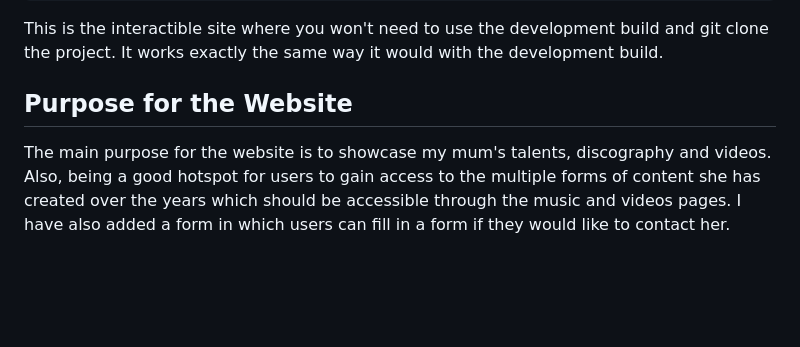
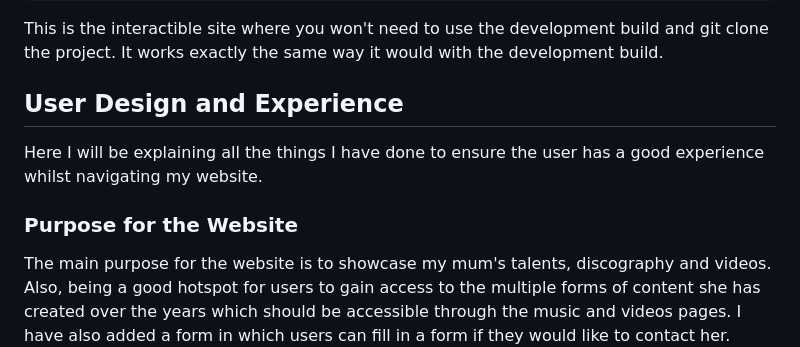
Before and after one commit to DeoluVS/q1-coursework-codeinstitute, a Markdown page: README.md, the part around the change printed below. Rendered like a GitHub page; blank space fills up the shorter version.

````diff
--- a/README.md
+++ b/README.md
@@ -11,7 +11,10 @@ https://deoluvs.github.io/q1-coursework-codeinstitute/
 ```
 This is the interactible site where you won't need to use the development build and git clone the project. It works exactly the same way it would with the development build.
 
-## Purpose for the Website
+## User Design and Experience
+Here I will be explaining all the things I have done to ensure the user has a good experience whilst navigating my website.
+
+### Purpose for the Website
 The main purpose for the website is to showcase my mum's talents, discography and videos. Also, being a good hotspot for users to gain access to the multiple forms of content she has created over the years which should be accessible through the music and videos pages. I have also added a form in which users can fill in a form if they would like to contact her.
 
 The website was made as my mum asked me within the past few months that she wanted me to make her a website. This is due to her old website shutting down without her knowledge and the host of the website seemed to have lost contact. I wanted to step up and show off all the amazing additions she has made to the gospel scene in the UK.
````
Also changed, not shown: other parts of README.md (+22 -1 lines), wireframes/about-html.drawio.png (added), wireframes/contact-page.drawio.png (added), wireframes/music-html.drawio.png (added), wireframes/videos-html.drawio.png (added), 6 other files.
